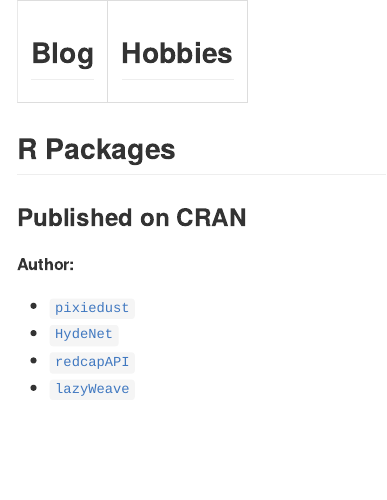
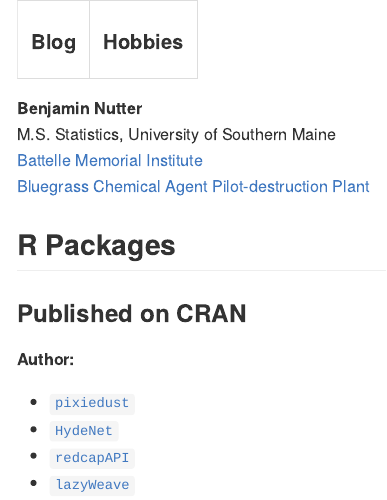
Before and after one commit to nutterb/nutterb.github.com, an R Markdown document (README.Rmd): the page in a window 1100 px wide, from its top. The pictures show the output file README.md that the author committed with the source, drawn offline in the style of GitHub.

Commit message:
more content

```diff
--- a/README.Rmd
+++ b/README.Rmd
@@ -12,11 +12,17 @@ knitr::opts_chunk$set(echo = TRUE)
 <div>
 <table>
   <tr>
-    <td><h2>Blog</h2></td>
-    <td><h2>Hobbies</h2></td>
+    <td><h4>Blog</h4></td>
+    <td><h4>Hobbies</h4></td>
   </tr>
 </table>
 </div>
+
+**Benjamin Nutter**
+M.S. Statistics, University of Southern Maine
+[Battelle Memorial Institute](www.battelle.org)
+[Bluegrass Chemical Agent Pilot-destruction Plant](http://www.bechtelparsonsbgcapp.com/)
+
 
 ## R Packages
 
```
Also changed, not shown: README.md.
